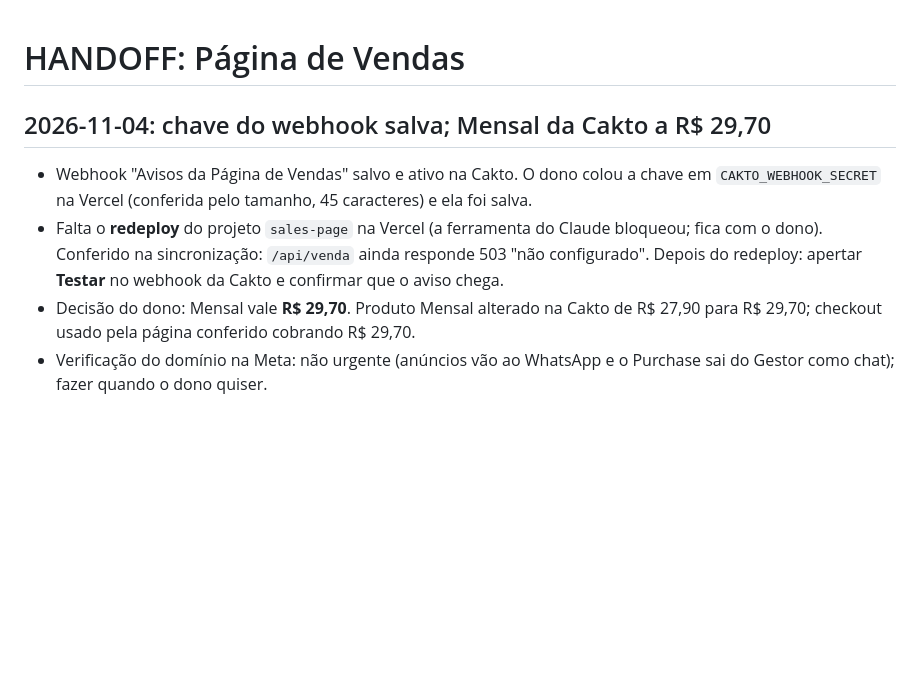
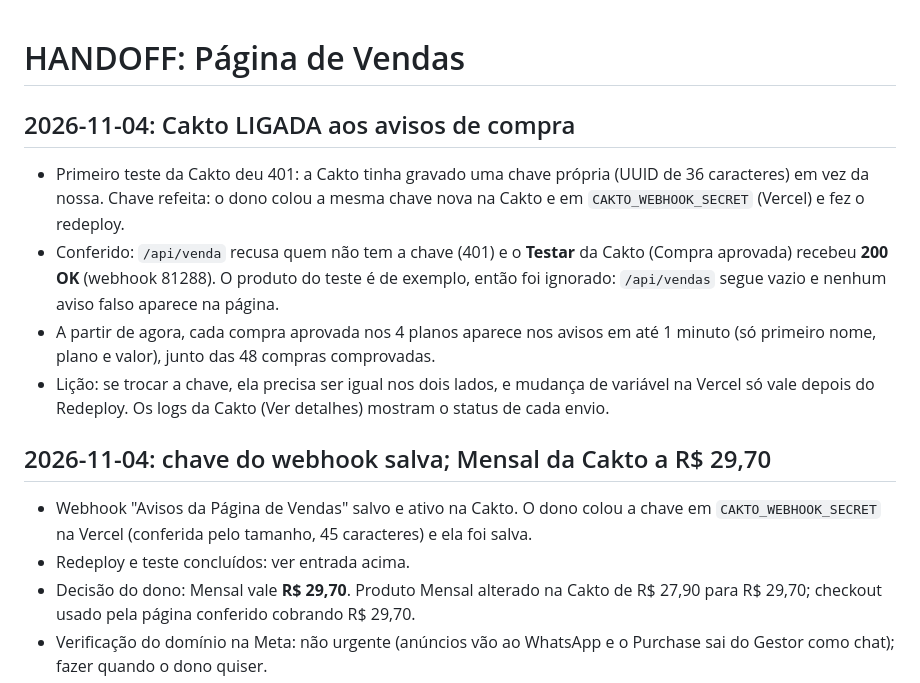
Before and after one commit to visionboxtv/pagina-de-vendas, a Markdown page: HANDOFF.md, the part around the change. Rendered like a GitHub page; blank space fills up the shorter version.

Commit message:
Registra Cakto ligada aos avisos com teste 200 OK
Co-Authored-By: Claude Opus 5.5 <noreply@anthropic.com>

```diff
--- a/HANDOFF.md
+++ b/HANDOFF.md
@@ -1,8 +1,14 @@
 # HANDOFF: Página de Vendas
+
+## 2026-11-04: Cakto LIGADA aos avisos de compra
+- Primeiro teste da Cakto deu 401: a Cakto tinha gravado uma chave própria (UUID de 36 caracteres) em vez da nossa. Chave refeita: o dono colou a mesma chave nova na Cakto e em `CAKTO_WEBHOOK_SECRET` (Vercel) e fez o redeploy.
+- Conferido: `/api/venda` recusa quem não tem a chave (401) e o **Testar** da Cakto (Compra aprovada) recebeu **200 OK** (webhook 81288). O produto do teste é de exemplo, então foi ignorado: `/api/vendas` segue vazio e nenhum aviso falso aparece na página.
+- A partir de agora, cada compra aprovada nos 4 planos aparece nos avisos em até 1 minuto (só primeiro nome, plano e valor), junto das 48 compras comprovadas.
+- Lição: se trocar a chave, ela precisa ser igual nos dois lados, e mudança de variável na Vercel só vale depois do Redeploy. Os logs da Cakto (Ver detalhes) mostram o status de cada envio.
 
 ## 2026-11-04: chave do webhook salva; Mensal da Cakto a R$ 29,70
 - Webhook "Avisos da Página de Vendas" salvo e ativo na Cakto. O dono colou a chave em `CAKTO_WEBHOOK_SECRET` na Vercel (conferida pelo tamanho, 45 caracteres) e ela foi salva.
-- Falta o **redeploy** do projeto `sales-page` na Vercel (a ferramenta do Claude bloqueou; fica com o dono). Conferido na sincronização: `/api/venda` ainda responde 503 "não configurado". Depois do redeploy: apertar **Testar** no webhook da Cakto e confirmar que o aviso chega.
+- Redeploy e teste concluídos: ver entrada acima.
 - Decisão do dono: Mensal vale **R$ 29,70**. Produto Mensal alterado na Cakto de R$ 27,90 para R$ 29,70; checkout usado pela página conferido cobrando R$ 29,70.
 - Verificação do domínio na Meta: não urgente (anúncios vão ao WhatsApp e o Purchase sai do Gestor como chat); fazer quando o dono quiser.
 - Páginas antigas megacinesuporte e pointplay9: o dono disse que ninguém mais usa; ficam como estão (sem visitas, não enviam compras ao Pixel).
```
